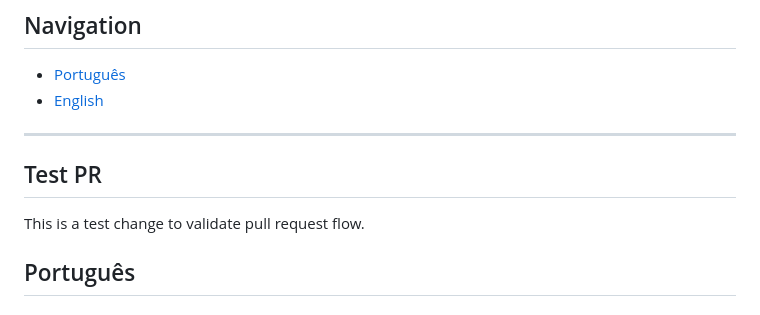
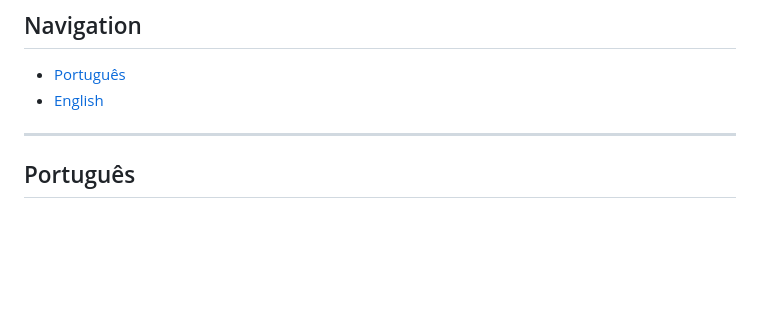
Before and after one commit to Ramos-Pedro/rift-insights, a Markdown page: readme.md, the part around the change. GitHub-like rendering; blank space fills up the shorter version.

Commit message:
retirando teste de PR na main

```diff
--- a/readme.md
+++ b/readme.md
@@ -6,9 +6,6 @@
 - [English](#english)
 
 ---
-## Test PR
-
-This is a test change to validate pull request flow.
 
 ## Português
 
```
